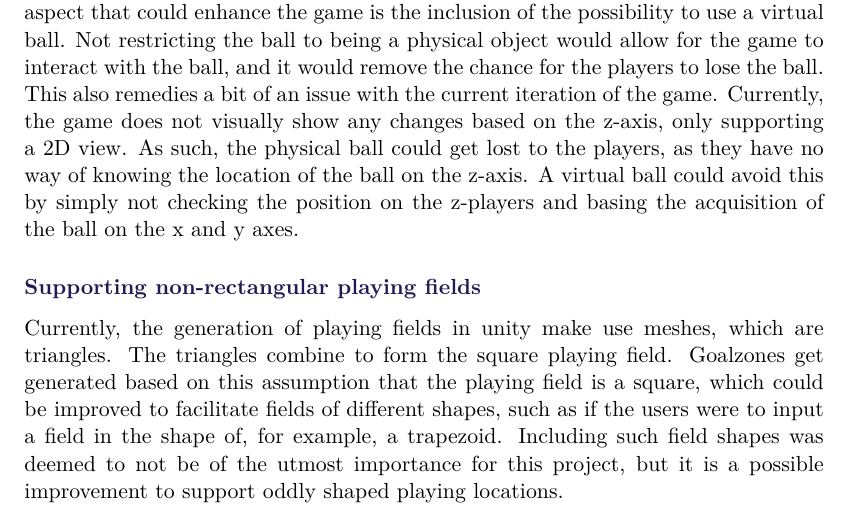
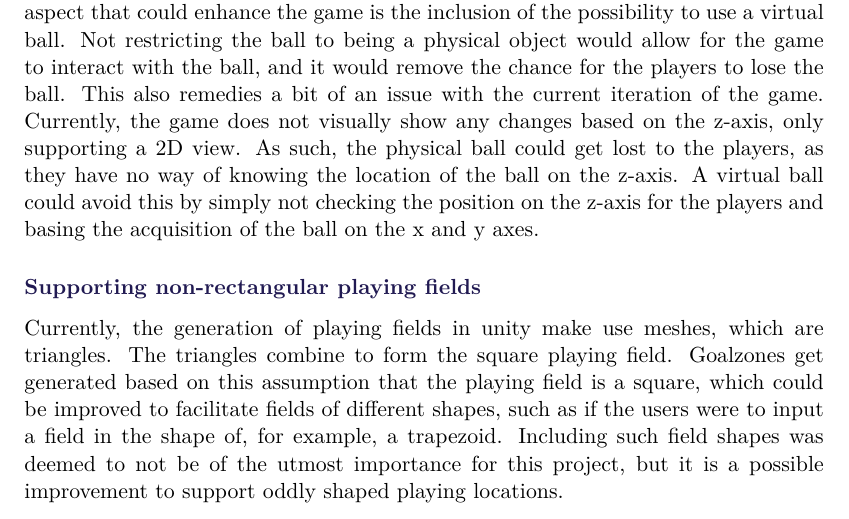
Before and after one commit to SW8-Bajs/report, a LaTeX thesis (master.tex, which reads sections/conclusion/future-work.tex): part of page 90 of 113, cut so that both start at the same text. Compiled offline with pdfLaTeX.

Commit message:
Update future-work.tex

```diff
--- a/sections/conclusion/future-work.tex
+++ b/sections/conclusion/future-work.tex
@@ -31,7 +31,7 @@ Not restricting the ball to being a physical object would allow for the game to
 This also remedies a bit of an issue with the current iteration of the game.
 Currently, the game does not visually show any changes based on the z-axis, only supporting a 2D view.
 As such, the physical ball could get lost to the players, as they have no way of knowing the location of the ball on the z-axis.
-A virtual ball could avoid this by simply not checking the position on the z-players and basing the acquisition of the ball on the x and y axes.
+A virtual ball could avoid this by simply not checking the position on the z-axis for the players and basing the acquisition of the ball on the x and y axes.
 
 \subsubsection{Supporting non-rectangular playing fields}
 Currently, the generation of playing fields in unity make use meshes, which are triangles.
```
